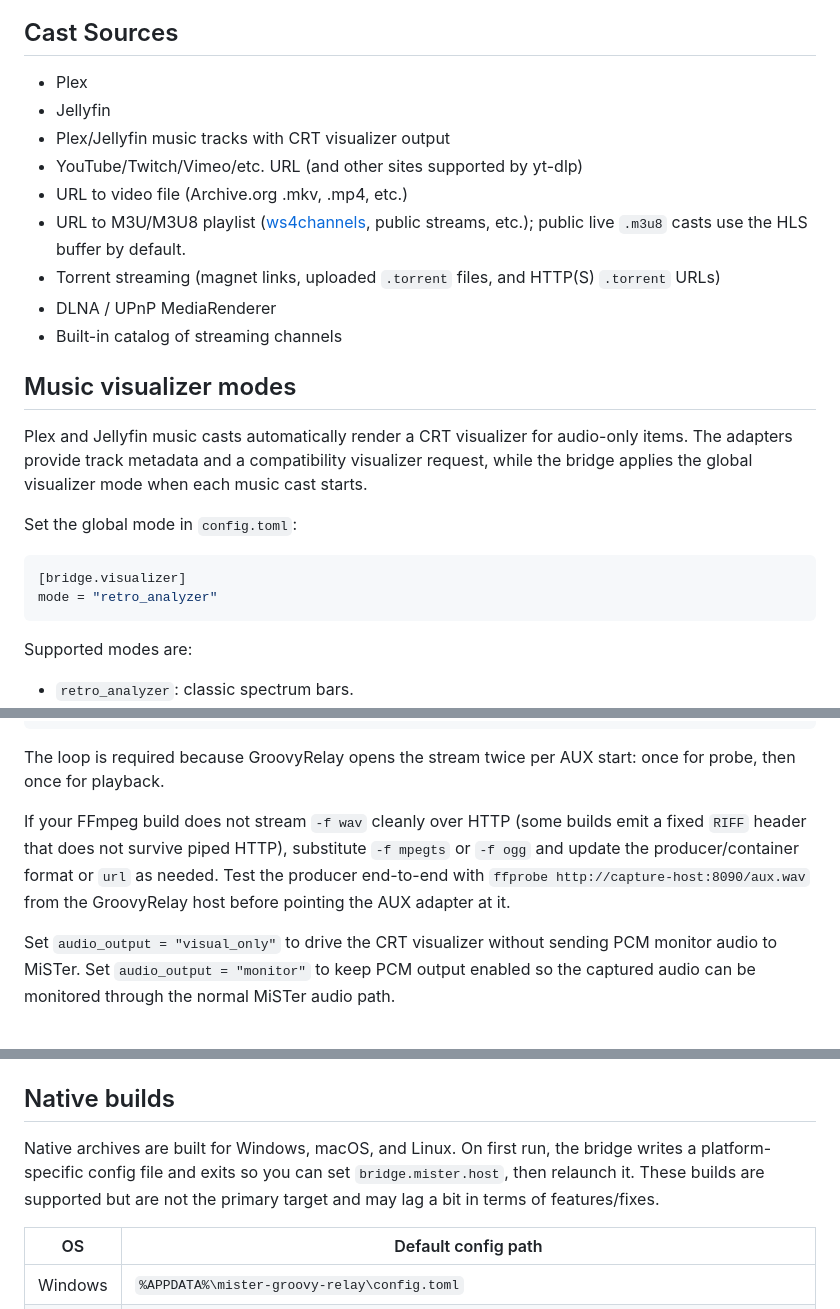
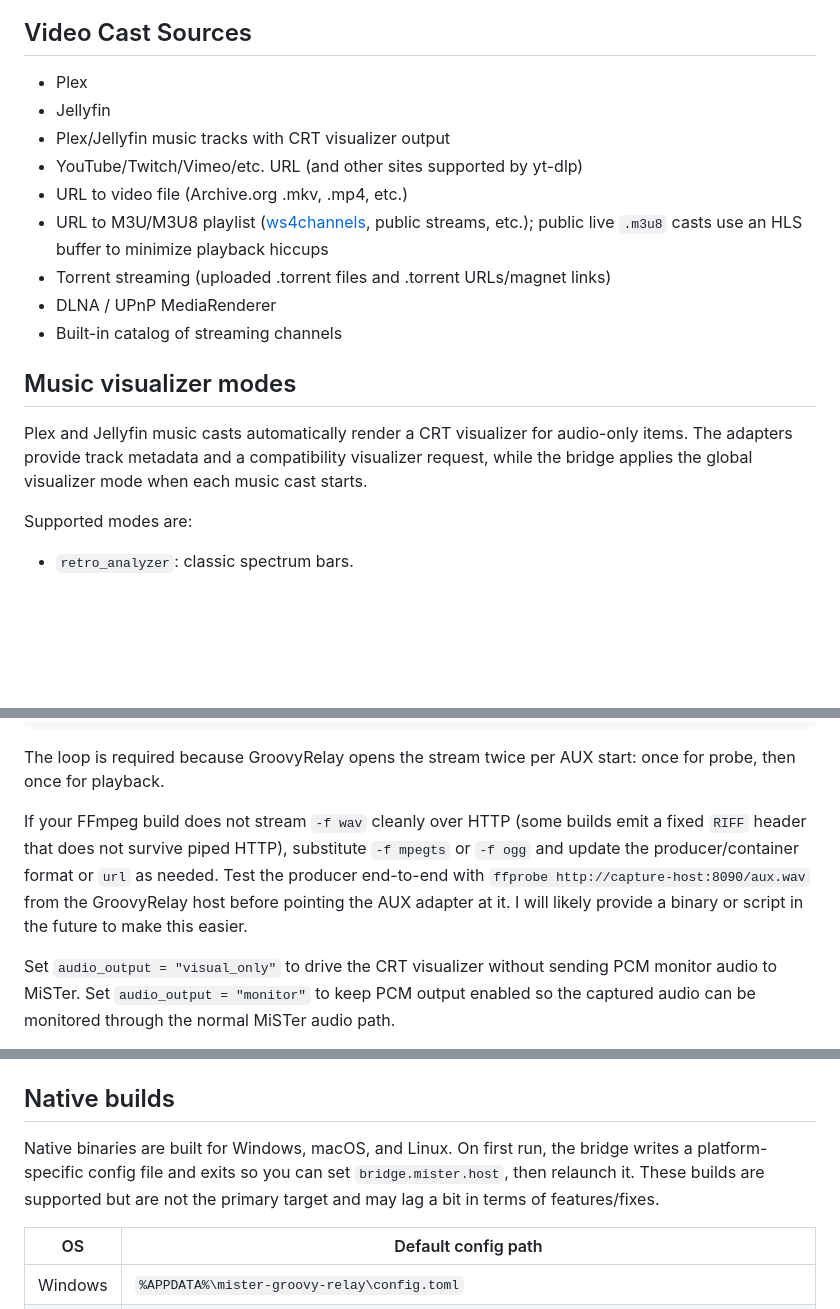
Before and after one commit to idio-sync/MiSTer_GroovyRelay, a Markdown page: README.md, 3 parts joined by grey strips. Rendered like a GitHub page; blank space fills up the shorter version.

Commit message:
docs(readme): clarify cast sources and trim outdated visualizer notes
Co-Authored-By: Claude Opus 4.7 (1M context) <noreply@anthropic.com>

````diff
--- a/README.md
+++ b/README.md
@@ -6,27 +6,20 @@ A cast-target bridge for the MiSTer. Run it alongside your Plex/Jellyfin Media S
 
 Note: The primary deployment target is a Docker container running on the same host as your media server, but Win/Mac/Linux binaries are provided as well. Running on a different host adds networking overhead and is slightly less stable (but I'm working on it).
 
-## Cast Sources
+## Video Cast Sources
 - Plex
 - Jellyfin
 - Plex/Jellyfin music tracks with CRT visualizer output
 - YouTube/Twitch/Vimeo/etc. URL (and other sites supported by yt-dlp)
 - URL to video file (Archive.org .mkv, .mp4, etc.)
-- URL to M3U/M3U8 playlist ([ws4channels](https://github.com/rice9797/ws4channels), public streams, etc.); public live `.m3u8` casts use the HLS buffer by default.
-- Torrent streaming (magnet links, uploaded `.torrent` files, and HTTP(S) `.torrent` URLs)
+- URL to M3U/M3U8 playlist ([ws4channels](https://github.com/rice9797/ws4channels), public streams, etc.); public live `.m3u8` casts use an HLS buffer to minimize playback hiccups
+- Torrent streaming (uploaded .torrent files and .torrent URLs/magnet links)
 - DLNA / UPnP MediaRenderer
 - Built-in catalog of streaming channels
 
 ## Music visualizer modes
 
 Plex and Jellyfin music casts automatically render a CRT visualizer for audio-only items. The adapters provide track metadata and a compatibility visualizer request, while the bridge applies the global visualizer mode when each music cast starts.
-
-Set the global mode in `config.toml`:
-
-```toml
-[bridge.visualizer]
-mode = "retro_analyzer"
-```
 
 Supported modes are:
 
@@ -61,7 +52,8 @@ done
 
 The loop is required because GroovyRelay opens the stream twice per AUX start: once for probe, then once for playback.
 
-If your FFmpeg build does not stream `-f wav` cleanly over HTTP (some builds emit a fixed `RIFF` header that does not survive piped HTTP), substitute `-f mpegts` or `-f ogg` and update the producer/container format or `url` as needed. Test the producer end-to-end with `ffprobe http://capture-host:8090/aux.wav` from the GroovyRelay host before pointing the AUX adapter at it.
+If your FFmpeg build does not stream `-f wav` cleanly over HTTP (some builds emit a fixed `RIFF` header that does not survive piped HTTP), substitute `-f mpegts` or `-f ogg` and update the producer/container format or `url` as needed. Test the producer end-to-end with `ffprobe http://capture-host:8090/aux.wav` from the GroovyRelay host before pointing the AUX adapter at it. I will likely
+provide a binary or script in the future to make this easier.
 
 Set `audio_output = "visual_only"` to drive the CRT visualizer without sending PCM monitor audio to MiSTer. Set `audio_output = "monitor"` to keep PCM output enabled so the captured audio can be monitored through the normal MiSTer audio path.
 
@@ -109,7 +101,7 @@ Advanced L2 container networks can work. With macvlan/ipvlan on `br0` or another
 
 ## Native builds
 
-Native archives are built for Windows, macOS, and Linux. On first run, the bridge writes a platform-specific config file and exits so you can set `bridge.mister.host`, then relaunch it. These builds are supported but are not the primary target and may lag a bit in terms of features/fixes.
+Native binaries are built for Windows, macOS, and Linux. On first run, the bridge writes a platform-specific config file and exits so you can set `bridge.mister.host`, then relaunch it. These builds are supported but are not the primary target and may lag a bit in terms of features/fixes.
 
 | OS | Default config path |
 | --- | --- |
````
Also changed, not shown: other parts of README.md (+2 -4 lines).
